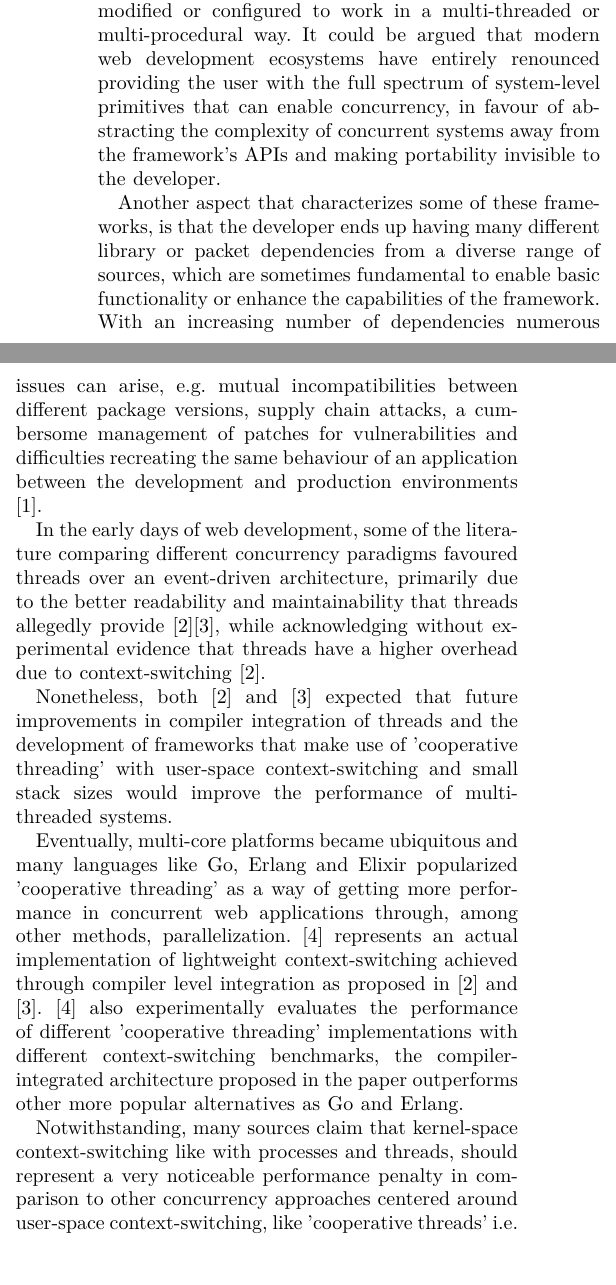
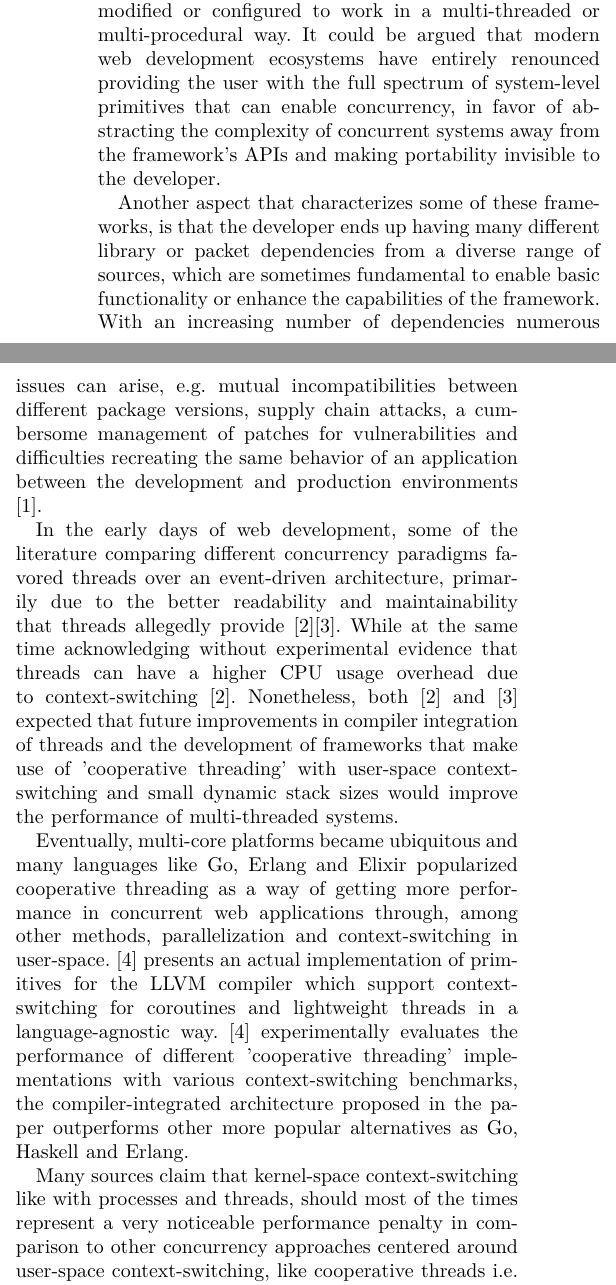
Before and after one commit to erodrigufer/papayaChat, a LaTeX paper (academicArticle/paper.tex, which reads academicArticle/chapters/introduction.tex): two parts of the columns of page 1 of 7, joined at a grey line, cut so that both start at the same text. Compiled offline with XeLaTeX.

Commit message:
improvements on intro, intro almost done

```diff
--- a/academicArticle/chapters/introduction.tex
+++ b/academicArticle/chapters/introduction.tex
@@ -1,17 +1,15 @@
 \section{Introduction}
-When using any of the most popular modern web development frameworks the inherent system architecture supporting multiple concurrent client connections is often concealed from the developer. Moreover, the system-level design choices to handle concurrent connections tend to be immutable, so that, for instance, a framework based on an event-driven architecture, like Node.js, cannot be modified or configured to work in a multi-threaded or multi-procedural way. It could be argued that modern web development ecosystems have entirely renounced providing the user with the full spectrum of system-level primitives that can enable concurrency, in favour of abstracting the complexity of concurrent systems away from the framework's APIs and making portability invisible to the developer.
+When using any of the most popular modern web development frameworks the inherent system architecture supporting multiple concurrent client connections is often concealed from the developer. Moreover, the system-level design choices to handle concurrent connections tend to be immutable, so that, for instance, a framework based on an event-driven architecture, like Node.js, cannot be modified or configured to work in a multi-threaded or multi-procedural way. It could be argued that modern web development ecosystems have entirely renounced providing the user with the full spectrum of system-level primitives that can enable concurrency, in favor of abstracting the complexity of concurrent systems away from the framework's APIs and making portability invisible to the developer.
 
-Another aspect that characterizes some of these frameworks, is that the developer ends up having many different library or packet dependencies from a diverse range of sources, which are sometimes fundamental to enable basic functionality or enhance the capabilities of the framework. With an increasing number of dependencies numerous issues can arise, e.g. mutual incompatibilities between different package versions, supply chain attacks, a cumbersome management of patches for vulnerabilities and difficulties recreating the same behaviour of an application between the development and production environments \cite{2012PoulHenning}.
+Another aspect that characterizes some of these frameworks, is that the developer ends up having many different library or packet dependencies from a diverse range of sources, which are sometimes fundamental to enable basic functionality or enhance the capabilities of the framework. With an increasing number of dependencies numerous issues can arise, e.g. mutual incompatibilities between different package versions, supply chain attacks, a cumbersome management of patches for vulnerabilities and difficulties recreating the same behavior of an application between the development and production environments \cite{2012PoulHenning}.
 
-In the early days of web development, some of the literature comparing different concurrency paradigms favoured threads over an event-driven architecture, primarily due to the better readability and maintainability that threads allegedly provide \cite{2003Events}\cite{2005Threads}, while acknowledging without experimental evidence that threads have a higher overhead due to context-switching \cite{2003Events}.
+In the early days of web development, some of the literature comparing different concurrency paradigms favored threads over an event-driven architecture, primarily due to the better readability and maintainability that threads allegedly provide \cite{2003Events}\cite{2005Threads}. While at the same time acknowledging without experimental evidence that threads can have a higher CPU usage overhead due to context-switching \cite{2003Events}. Nonetheless, both \cite{2003Events} and \cite{2005Threads} expected that future improvements in compiler integration of threads and the development of frameworks that make use of '\textit{cooperative threading}' with user-space context-switching and small dynamic stack sizes would improve the performance of multi-threaded systems.
 
-Nonetheless, both \cite{2003Events} and \cite{2005Threads} expected that future improvements in compiler integration of threads and the development of frameworks that make use of 'cooperative threading' with user-space context-switching and small stack sizes would improve the performance of multi-threaded systems.
+Eventually, multi-core platforms became ubiquitous and many languages like Go, Erlang and Elixir popularized cooperative threading as a way of getting more performance in concurrent web applications through, among other methods, parallelization and context-switching in user-space. \cite{2013ContextSwitching} presents an actual implementation of primitives for the LLVM compiler which support context-switching for coroutines and lightweight threads in a language-agnostic way. \cite{2013ContextSwitching} experimentally evaluates the performance of different 'cooperative threading' implementations with various context-switching benchmarks, the compiler-integrated architecture proposed in the paper outperforms other more popular alternatives as Go, Haskell and Erlang.
 
-Eventually, multi-core platforms became ubiquitous and many languages like Go, Erlang and Elixir popularized 'cooperative threading' as a way of getting more performance in concurrent web applications through, among other methods, parallelization. \cite{2013ContextSwitching} represents an actual implementation of lightweight context-switching achieved through compiler level integration as proposed in \cite{2003Events} and \cite{2005Threads}. \cite{2013ContextSwitching} also experimentally evaluates the performance of different 'cooperative threading' implementations with different context-switching benchmarks, the compiler-integrated architecture proposed in the paper outperforms other more popular alternatives as Go and Erlang.
+Many sources claim that kernel-space context-switching like with processes and threads, should most of the times represent a very noticeable performance penalty in comparison to other concurrency approaches centered around user-space context-switching, like cooperative threads i.e. non-preemptively scheduled threads, without providing any experimental confirmation for those claims \cite{2003Events}\cite{2005Threads}\cite{Cox-Buday2017}\cite{Kerrisk2010}. Meanwhile, other sources that present experimental data, do not work with benchmarks directly related to concurrency in the context of web applications \cite{2013ContextSwitching}.
 
-Notwithstanding, many sources claim that kernel-space context-switching like with processes and threads, should represent a very noticeable performance penalty in comparison to other concurrency approaches centered around user-space context-switching, like 'cooperative threads' i.e. non-preemptively scheduled threads \cite{2003Events}\cite{2005Threads}\cite{Cox-Buday2017}\cite{Kerrisk2010}, without providing any experimental confirmation for those claims. Meanwhile, other sources that present experimental data, do not develop a benchmark directly related to concurrency in web applications \cite{2013ContextSwitching}.
-
-The motivation of this paper is two-fold, on the one hand it strives to experimentally compare the CPU usage efficiency
+The motivation of this paper is two-fold, on the one hand it strives to experimentally compare the CPU usage of the same web application
 
 The goal of this work is to develop a stand-alone, almost dependency-free, command-line interface chat service independent of current backend frameworks. In order to explore the challenges and advantages of different system-level networking architectures. There is an unexplored technological gap, because current web frameworks do not offer the ability to implement backend services in a multi-procedural and dependency-free way.
 
```
Also changed, not shown: academicArticle/paper.pdf.
